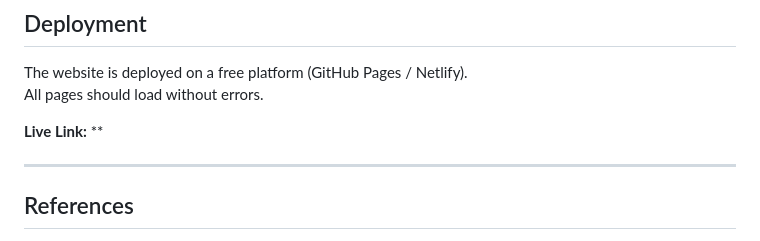
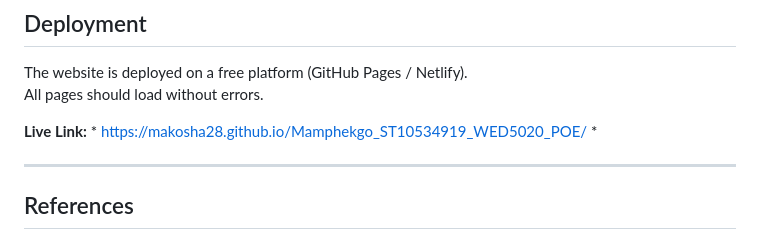
Before and after one commit to Makosha28/Mamphekgo_ST10534919_WED5020_POE, a Markdown page: README.md, the part around the change. GitHub-like rendering.

Commit message:
Update live link in README.md

```diff
--- a/README.md
+++ b/README.md
@@ -255,7 +255,7 @@ git push
 The website is deployed on a free platform (GitHub Pages / Netlify).
 All pages should load without errors.
 
-**Live Link:** **
+**Live Link:** * https://makosha28.github.io/Mamphekgo_ST10534919_WED5020_POE/ *
 
 ---
 
```
